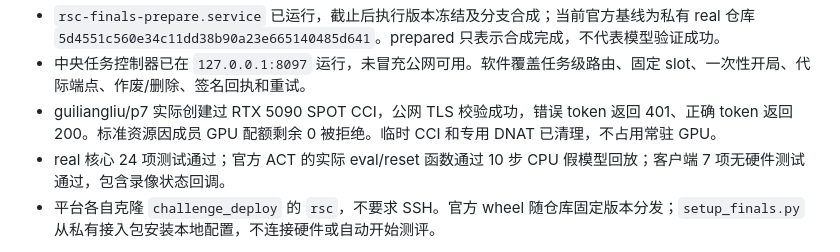
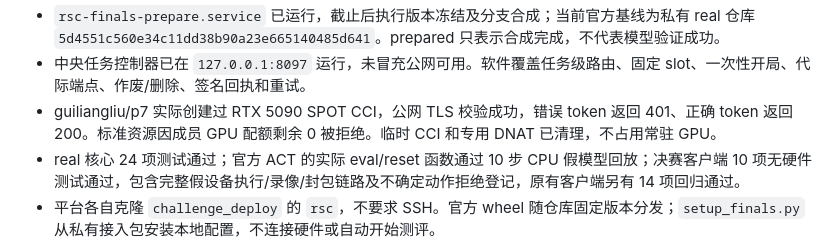
Before and after one commit to EDEM-AI/robosynchallenge.github.io, a Markdown page: docs/REAL_FINALS_IMPLEMENTATION_PLAN_ZH.md, the part around the change. Drawn GitHub-style.

Commit message:
Record clean environment and full runner regression checks

```diff
--- a/docs/REAL_FINALS_IMPLEMENTATION_PLAN_ZH.md
+++ b/docs/REAL_FINALS_IMPLEMENTATION_PLAN_ZH.md
@@ -11,7 +11,7 @@
 - `rsc-finals-prepare.service` 已运行，截止后执行版本冻结及分支合成；当前官方基线为私有 real 仓库 `5d4551c560e34c11dd38b90a23e665140485d641`。prepared 只表示合成完成，不代表模型验证成功。
 - 中央任务控制器已在 `127.0.0.1:8097` 运行，未冒充公网可用。软件覆盖任务级路由、固定 slot、一次性开局、代际端点、作废/删除、签名回执和重试。
 - guiliangliu/p7 实际创建过 RTX 5090 SPOT CCI，公网 TLS 校验成功，错误 token 返回 401、正确 token 返回 200。标准资源因成员 GPU 配额剩余 0 被拒绝。临时 CCI 和专用 DNAT 已清理，不占用常驻 GPU。
-- real 核心 24 项测试通过；官方 ACT 的实际 eval/reset 函数通过 10 步 CPU 假模型回放；客户端 7 项无硬件测试通过，包含录像状态回调。
+- real 核心 24 项测试通过；官方 ACT 的实际 eval/reset 函数通过 10 步 CPU 假模型回放；决赛客户端 10 项无硬件测试通过，包含完整假设备执行/录像/封包链路及不确定动作拒绝登记，原有客户端另有 14 项回归通过。
 - 平台各自克隆 `challenge_deploy` 的 `rsc`，不要求 SSH。官方 wheel 随仓库固定版本分发；`setup_finals.py` 从私有接入包安装本地配置，不连接硬件或自动开始测评。
 
 尚未完成：生产公网中央控制器、逐选手镜像构建/真实权重兼容验证、自动 CCI 重建及通知服务、各平台私有接入包和正式硬件验收。前两者不能用网络健康检查或单元测试替代。
```
